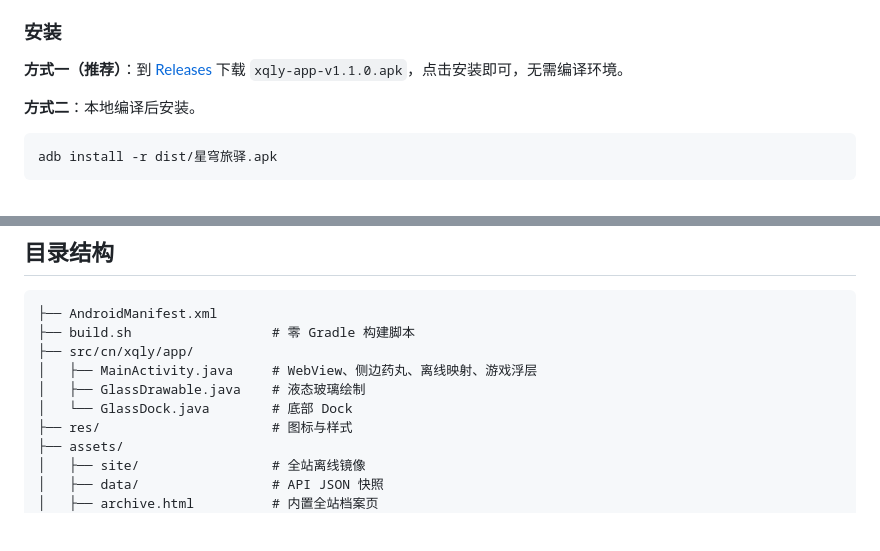
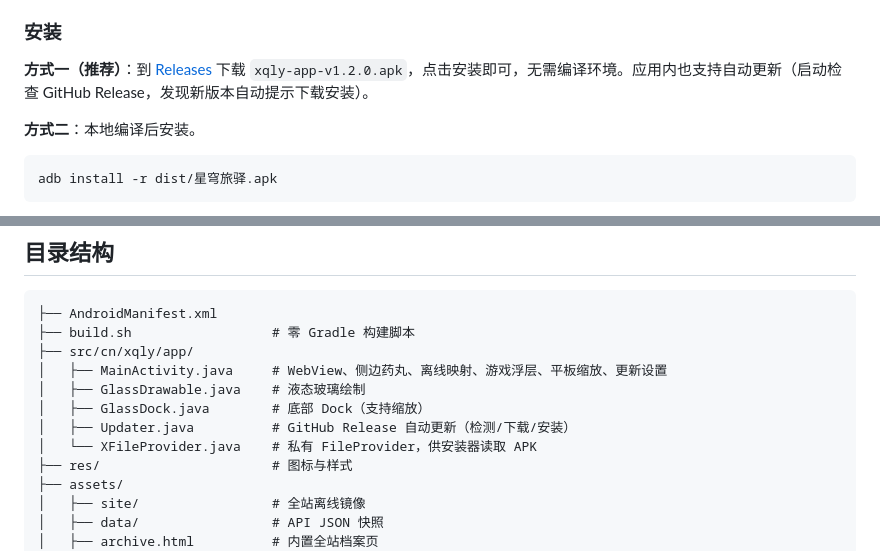
Before and after one commit to ChaosSurvivalProject/xqly-app, a Markdown page: README.md, 2 parts joined by grey strips. GitHub-like rendering; blank space fills up the shorter version.

```diff
--- a/README.md
+++ b/README.md
@@ -68,7 +72,7 @@ bash build.sh
 
 ### 安装
 
-**方式一（推荐）**：到 [Releases](https://github.com/ChaosSurvivalProject/xqly-app/releases) 下载 `xqly-app-v1.1.0.apk`，点击安装即可，无需编译环境。
+**方式一（推荐）**：到 [Releases](https://github.com/ChaosSurvivalProject/xqly-app/releases) 下载 `xqly-app-v1.2.0.apk`，点击安装即可，无需编译环境。应用内也支持自动更新（启动检查 GitHub Release，发现新版本自动提示下载安装）。
 
 **方式二**：本地编译后安装。
 
@@ -119,9 +123,11 @@ COMMIT_MSG="docs: 更新说明文档" bash scripts/publish.sh
 ├── AndroidManifest.xml
 ├── build.sh                  # 零 Gradle 构建脚本
 ├── src/cn/xqly/app/
-│   ├── MainActivity.java     # WebView、侧边药丸、离线映射、游戏浮层
+│   ├── MainActivity.java     # WebView、侧边药丸、离线映射、游戏浮层、平板缩放、更新设置
 │   ├── GlassDrawable.java    # 液态玻璃绘制
-│   └── GlassDock.java        # 底部 Dock
+│   ├── GlassDock.java        # 底部 Dock（支持缩放）
+│   ├── Updater.java          # GitHub Release 自动更新（检测/下载/安装）
+│   └── XFileProvider.java    # 私有 FileProvider，供安装器读取 APK
 ├── res/                      # 图标与样式
 ├── assets/
 │   ├── site/                 # 全站离线镜像
```
Also changed, not shown: other parts of README.md (+7 -3 lines), docs/平板预览.png (added), 7 other files.
